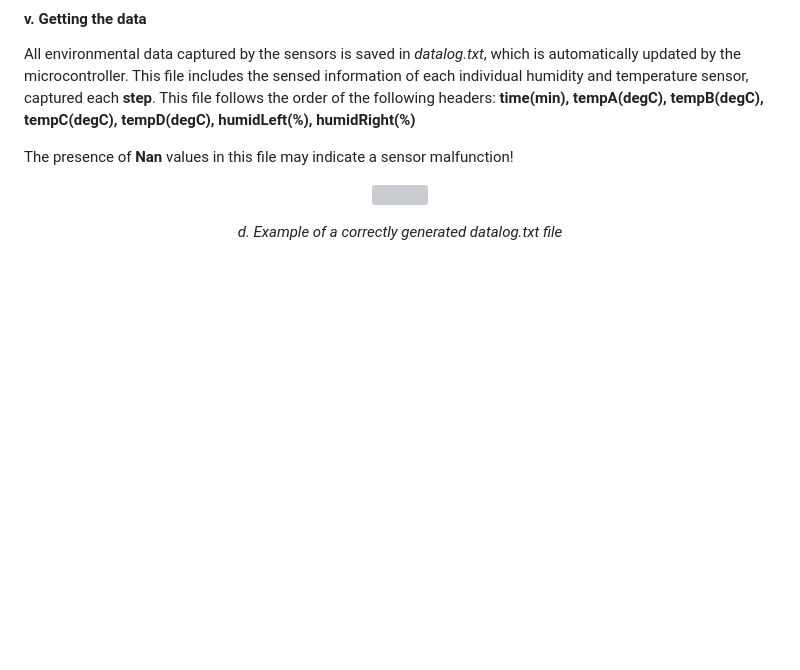
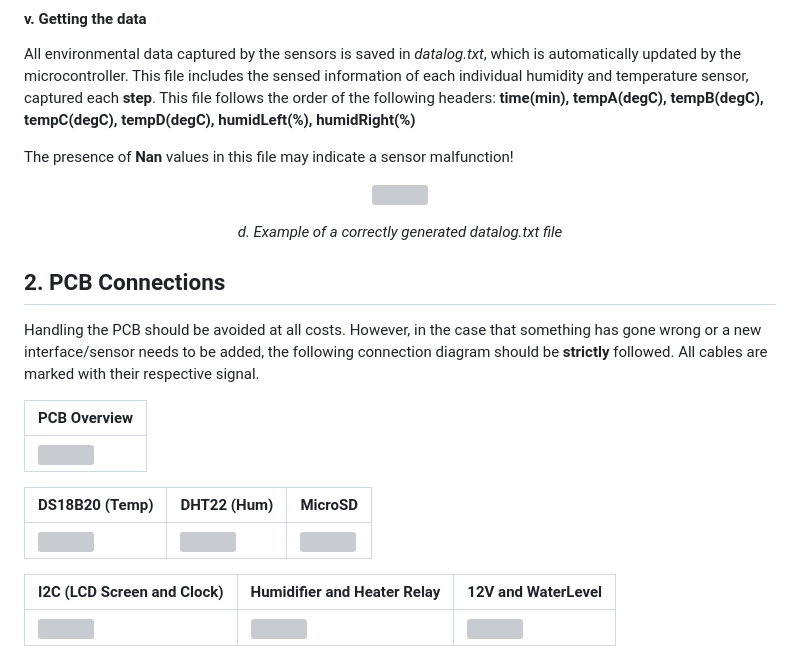
Before and after one commit to tadzio8425/ChocoBox, a Markdown page: README.md, the part around the change. GitHub-like rendering; blank space fills up the shorter version; grey boxes are pictures that could not be loaded.

```diff
--- a/README.md
+++ b/README.md
@@ -67,3 +67,19 @@ The presence of **Nan** values in this file may indicate a sensor malfunction!
 <p align="center">
    <i>d. Example of a correctly generated datalog.txt file</i>
 </p>
+
+## 2. PCB Connections
+Handling the PCB should be avoided at all costs. However, in the case that something has gone wrong or a new interface/sensor needs to be added, the following connection diagram should be **strictly** followed. All cables are marked with their respective signal.
+
+| PCB Overview |
+| --- |
+|   <img src="https://github.com/tadzio8425/ChocoBox/assets/78126968/2ca30238-0328-40cd-a029-abc4c8aa6681"/>|
+
+
+| DS18B20 (Temp) | DHT22 (Hum) | MicroSD |
+| --- | --- | --- |
+|<img src="https://github.com/tadzio8425/ChocoBox/assets/78126968/e798d74c-2ffb-4cd0-bbee-7f32eb367f21" width="500" />|<img src="https://github.com/tadzio8425/ChocoBox/assets/78126968/e02e660b-304e-4cde-aec5-374b74cfa1c3"  width="300"/>|<img src="https://github.com/tadzio8425/ChocoBox/assets/78126968/c6e60fec-fcf8-40fd-8cd9-fb2a80f35659"  width="200"/>|
+
+| I2C (LCD Screen and Clock) | Humidifier and Heater Relay | 12V and WaterLevel |
+| --- | --- | --- |
+|<img src="https://github.com/tadzio8425/ChocoBox/assets/78126968/1ee6aa29-79af-438c-a5d3-52213d45c570" width="400" />|<img src="https://github.com/tadzio8425/ChocoBox/assets/78126968/7eeb919b-750c-42ed-8d26-0e261e60b264"  width="300"/>|<img src="https://github.com/tadzio8425/ChocoBox/assets/78126968/bb71bde5-03ff-42f6-b883-859d3c83a884"  width="300"/>|
```
